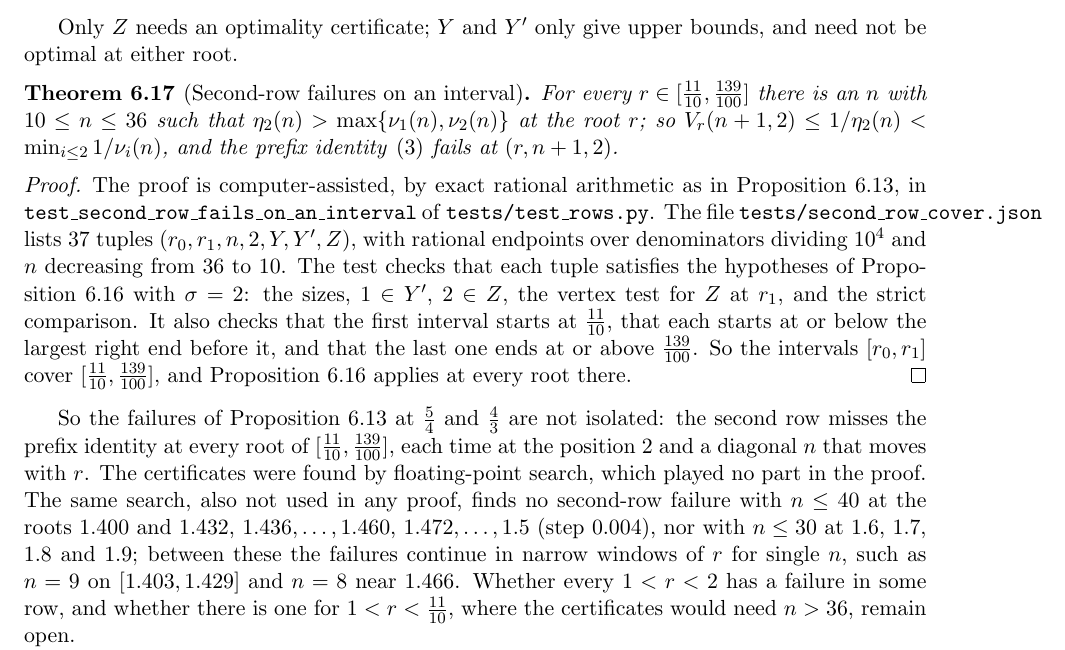
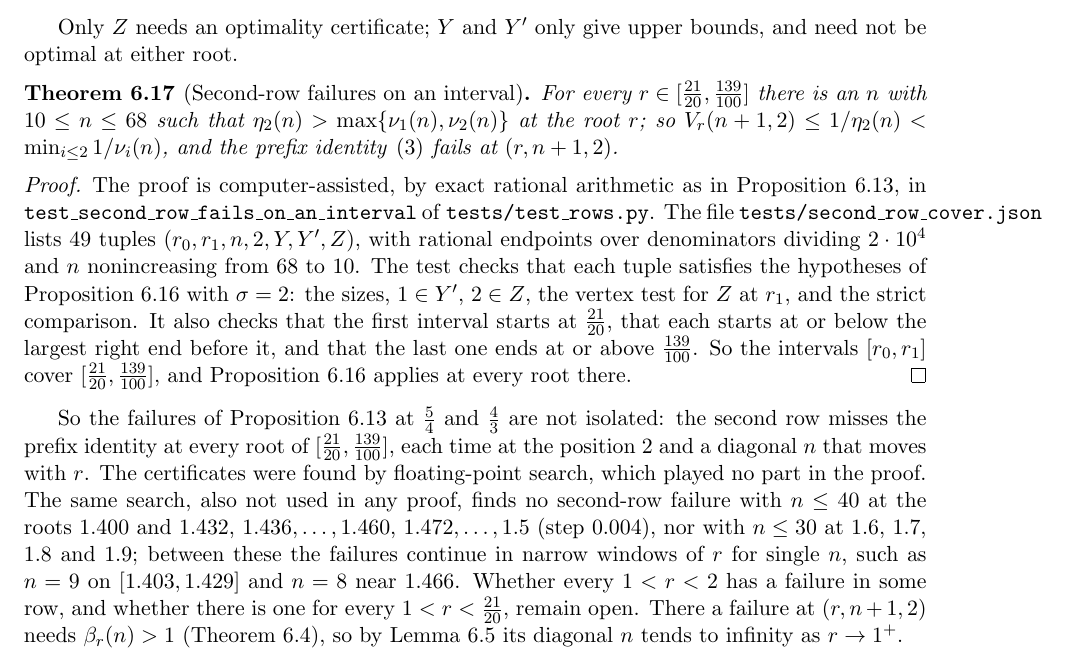
Before and after one commit to bangyen/coefficient-mass, a LaTeX paper (papers/coefficient-mass-rows.tex): part of page 24 of 29, cut so that both start at the same text. Compiled offline with pdfLaTeX.

Commit message:
Rows: extend the interval of second-row failures to [21/20, 139/100]
Twelve more certificates of prop:failinterval, with n from 68 down to
39, extend thm:failinterval from [11/10, 139/100] to [21/20, 139/100]
(49 certificates in tests/second_row_cover.json, all at the position 2).
The remaining range near 1 is stated with the proved reason that its
diagonals grow (thm:onepolyrows, lem:topnearone).

```diff
--- a/papers/coefficient-mass-rows.tex
+++ b/papers/coefficient-mass-rows.tex
@@ -1936,8 +1936,8 @@ Only $Z$ needs an optimality certificate; $Y$ and $Y'$ only give upper
 bounds, and need not be optimal at either root.
 
 \begin{theorem}[Second-row failures on an interval]\label{thm:failinterval}
-For every $r\in[\frac{11}{10},\frac{139}{100}]$ there is an $n$ with
-$10\le n\le36$ such that $\eta_2(n)>\max\{\nu_1(n),\nu_2(n)\}$ at the root
+For every $r\in[\frac{21}{20},\frac{139}{100}]$ there is an $n$ with
+$10\le n\le68$ such that $\eta_2(n)>\max\{\nu_1(n),\nu_2(n)\}$ at the root
 $r$; so $V_r(n+1,2)\le1/\eta_2(n)<\min_{i\le2}1/\nu_i(n)$, and the prefix
 identity~\eqref{eq:prefixid} fails at $(r,n+1,2)$.
 \end{theorem}
@@ -1947,21 +1947,21 @@ The proof is computer-assisted, by exact rational arithmetic as in
 Proposition~\ref{prop:secondrowexact}, in
 \texttt{test\_second\_row\_fails\_on\_an\_interval} of
 \texttt{tests/test\_rows.py}.  The file \texttt{tests/second\_row\_cover.json}
-lists $37$ tuples $(r_0,r_1,n,2,Y,Y',Z)$, with rational endpoints over
-denominators dividing $10^4$ and $n$ decreasing from $36$ to $10$.  The
+lists $49$ tuples $(r_0,r_1,n,2,Y,Y',Z)$, with rational endpoints over
+denominators dividing $2\cdot10^4$ and $n$ nonincreasing from $68$ to $10$.  The
 test checks that each tuple satisfies the hypotheses of
 Proposition~\ref{prop:failinterval} with $\sigma=2$: the sizes, $1\in Y'$,
 $2\in Z$, the vertex test for $Z$ at $r_1$, and the strict comparison.  It
-also checks that the first interval starts at $\frac{11}{10}$, that each
+also checks that the first interval starts at $\frac{21}{20}$, that each
 starts at or below the largest right end before it, and that the last one
 ends at or above $\frac{139}{100}$.  So the intervals $[r_0,r_1]$ cover
-$[\frac{11}{10},\frac{139}{100}]$, and Proposition~\ref{prop:failinterval}
+$[\frac{21}{20},\frac{139}{100}]$, and Proposition~\ref{prop:failinterval}
 applies at every root there.
 \end{proof}
 
 So the failures of Proposition~\ref{prop:secondrowexact} at $\frac54$ and
 $\frac43$ are not isolated: the second row misses the prefix identity at
-every root of $[\frac{11}{10},\frac{139}{100}]$, each time at the position
+every root of $[\frac{21}{20},\frac{139}{100}]$, each time at the position
 $2$ and a diagonal $n$ that moves with $r$.  The certificates were found by
 floating-point search, which played no part in the proof.  The same
 search, also not used in any proof, finds no second-row failure with
@@ -1970,8 +1970,10 @@ $1.472,\ldots,1.5$ (step $0.004$), nor with $n\le30$ at $1.6$, $1.7$,
 $1.8$ and $1.9$; between these the failures continue in narrow windows
 of $r$ for single $n$, such as $n=9$ on $[1.403,1.429]$ and $n=8$ near
 $1.466$.  Whether every $1<r<2$ has a failure in some row, and whether
-there is one for $1<r<\frac{11}{10}$, where the certificates would need
-$n>36$, remain open.
+there is one for every $1<r<\frac{21}{20}$, remain open.  There a failure
+at $(r,n+1,2)$ needs $\beta_r(n)>1$ (Theorem~\ref{thm:onepolyrows}), so by
+Lemma~\ref{lem:topnearone} its diagonal $n$ tends to infinity as
+$r\to1^+$.
 
 \subsection{Every row is a finite minimum}\label{sec:finiterows}
 
```
Also changed, not shown: ROADMAP.md (+7 -6 lines), README.md, papers/coefficient-mass-rows.tex (8 more changed lines), 2 other files.
